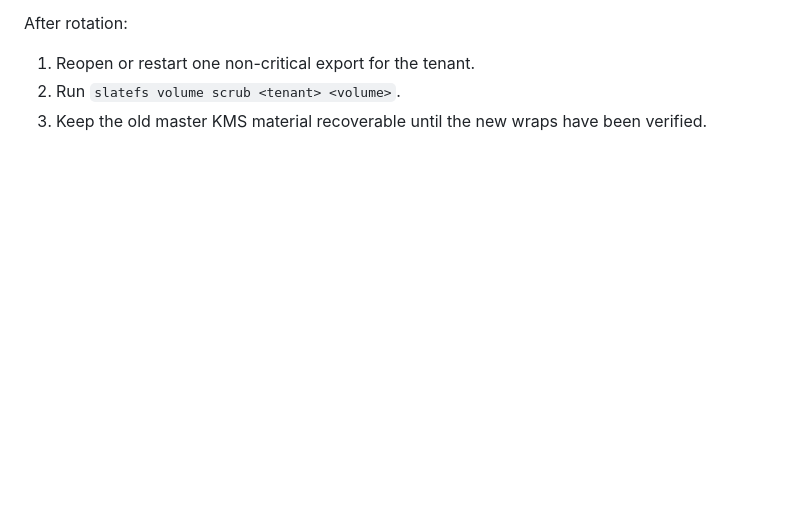
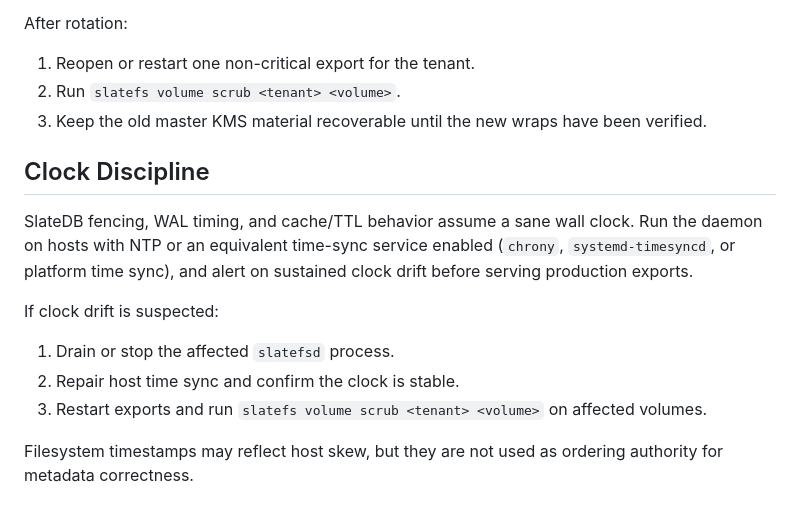
Before and after one commit to dunnry/slatefs, a Markdown page: docs/operations-runbook.md, the part around the change. Rendered like a GitHub page; blank space fills up the shorter version.

Commit message:
Document clock discipline requirement

```diff
--- a/docs/operations-runbook.md
+++ b/docs/operations-runbook.md
@@ -118,3 +118,19 @@ After rotation:
 1. Reopen or restart one non-critical export for the tenant.
 2. Run `slatefs volume scrub <tenant> <volume>`.
 3. Keep the old master KMS material recoverable until the new wraps have been verified.
+
+## Clock Discipline
+
+SlateDB fencing, WAL timing, and cache/TTL behavior assume a sane wall clock.
+Run the daemon on hosts with NTP or an equivalent time-sync service enabled
+(`chrony`, `systemd-timesyncd`, or platform time sync), and alert on sustained
+clock drift before serving production exports.
+
+If clock drift is suspected:
+
+1. Drain or stop the affected `slatefsd` process.
+2. Repair host time sync and confirm the clock is stable.
+3. Restart exports and run `slatefs volume scrub <tenant> <volume>` on affected volumes.
+
+Filesystem timestamps may reflect host skew, but they are not used as ordering
+authority for metadata correctness.
```
Also changed, not shown: slatefs-plan.md (+3 -2 lines).
